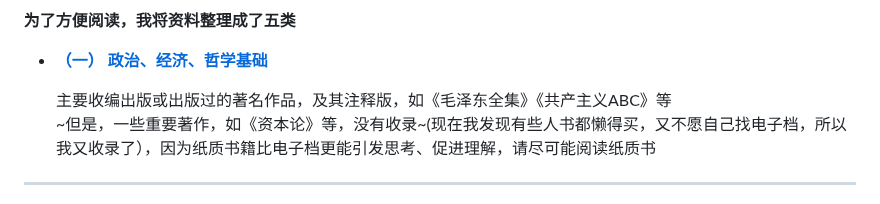
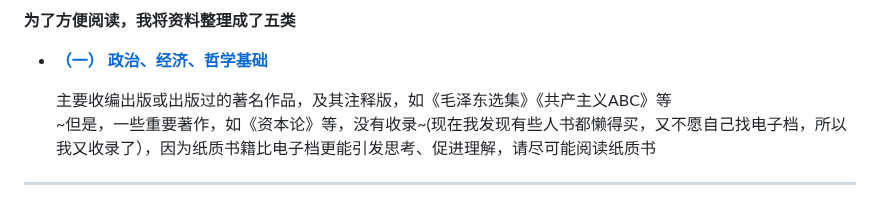
Before and after one commit to ALRCMt/H.C.S.R., a Markdown page: README.md, the part around the change. Rendered like a GitHub page.

Commit message:
更新 README.md

```diff
--- a/README.md
+++ b/README.md
@@ -57,7 +57,7 @@
 
  - [ **（一） 政治、经济、哲学基础**](政治、经济、哲学基础/次级目录1.md)
 
-    主要收编出版或出版过的著名作品，及其注释版，如《毛泽东全集》《共产主义ABC》等
+    主要收编出版或出版过的著名作品，及其注释版，如《毛泽东选集》《共产主义ABC》等
     <br />~但是，一些重要著作，如《资本论》等，没有收录~(现在我发现有些人书都懒得买，又不愿自己找电子档，所以我又收录了），因为纸质书籍比电子档更能引发思考、促进理解，请尽可能阅读纸质书
 ****
 
```
